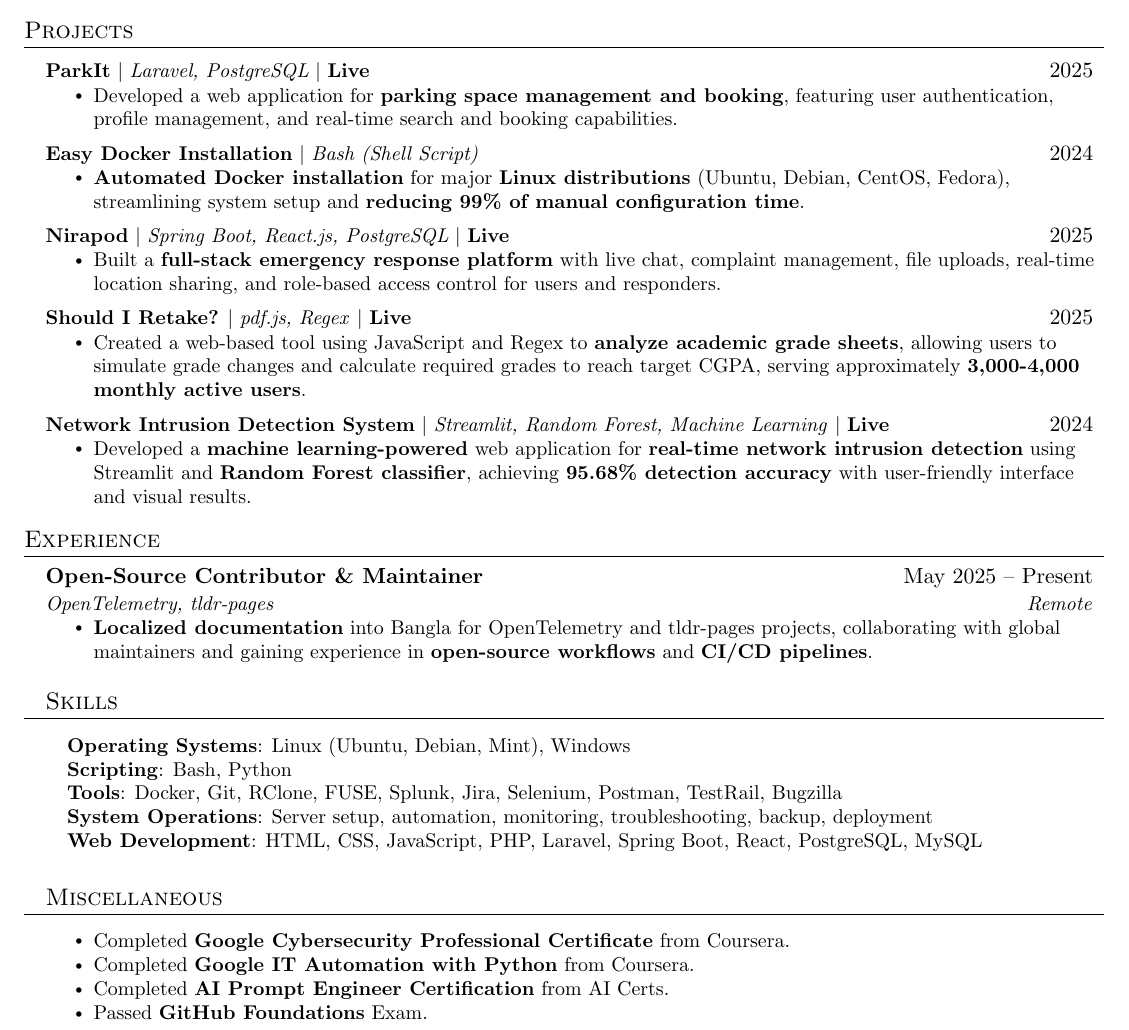
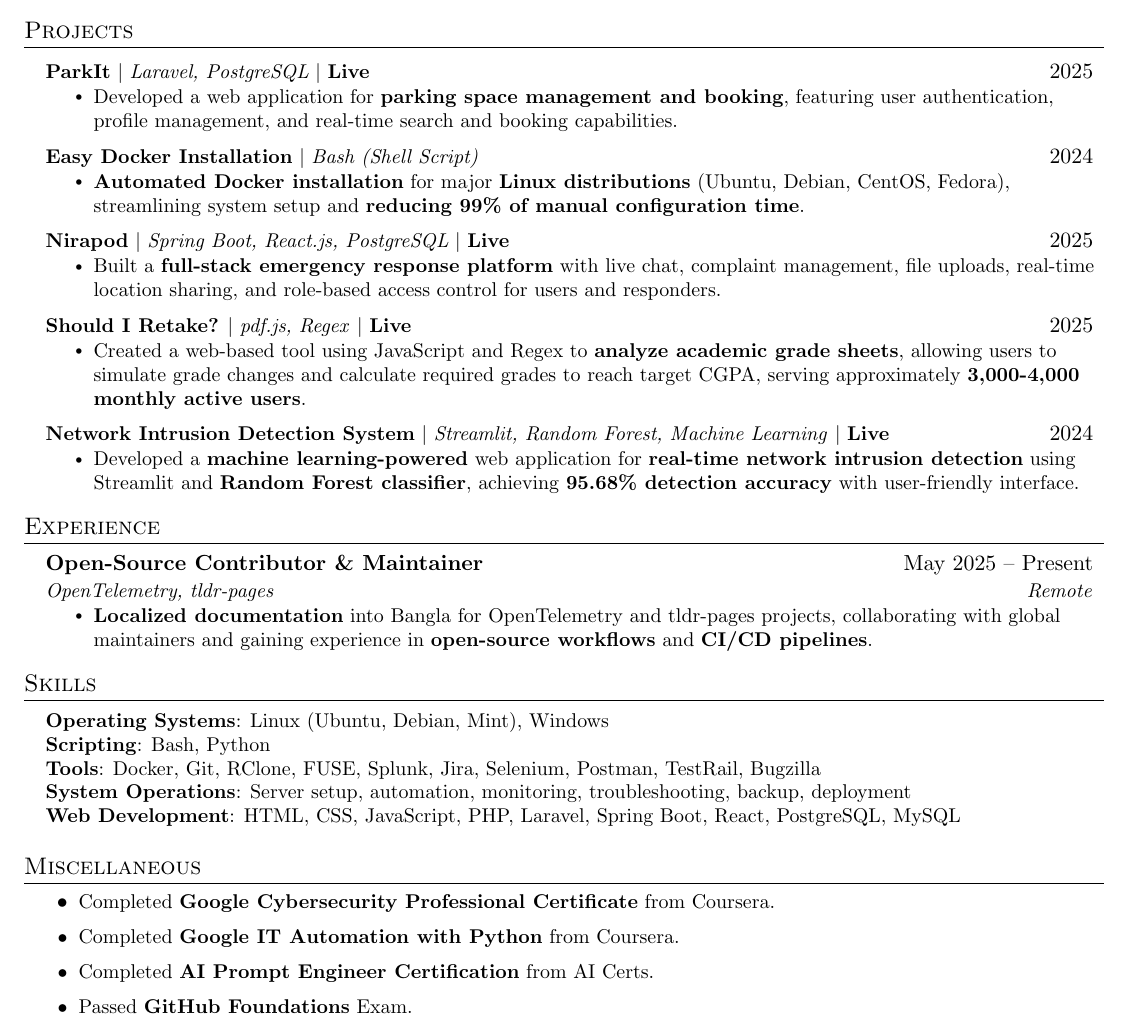
Before and after one commit to badhon495/Resume, a LaTeX CV (SakibSadman_Resume.tex): part of the page, cut so that both start at the same text. Compiled offline with pdfLaTeX.

Commit message:
Updated alignment

```diff
--- a/SakibSadman_Resume.tex
+++ b/SakibSadman_Resume.tex
@@ -168,7 +168,7 @@ A Computer Science student with \textbf{strong foundation in software developmen
   \resumeProjectHeading
     {\textbf{\href{https://github.com/debjotyms/streamlit-ml-intrusion-detection-system}{Network Intrusion Detection System}} $|$ \emph{Streamlit, Random Forest, Machine Learning} $|$ \textbf{\href{https://ml-ids.streamlit.app/}{Live}}}{2024}
     \resumeItemListStart
-      \resumeItem{Developed a \textbf{machine learning-powered} web application for \textbf{real-time network intrusion detection} using Streamlit and \textbf{Random Forest classifier}, achieving \textbf{95.68\% detection accuracy} with user-friendly interface and visual results.}
+      \resumeItem{Developed a \textbf{machine learning-powered} web application for \textbf{real-time network intrusion detection} using Streamlit and \textbf{Random Forest classifier}, achieving \textbf{95.68\% detection accuracy} with user-friendly interface.}
     \resumeItemListEnd
 
 \resumeSubHeadingListEnd
@@ -185,6 +185,7 @@ A Computer Science student with \textbf{strong foundation in software developmen
 \resumeItem{\textbf{Localized documentation} into Bangla for OpenTelemetry and tldr-pages projects, collaborating with global maintainers and gaining experience in \textbf{open-source workflows} and \textbf{CI/CD pipelines}.}
 \resumeItemListEnd
 
+\resumeSubHeadingListEnd
 
 %  \resumeSubheading
 % {Social Media Manager}{Sep 2021 - May 2023}
```
Also changed, not shown: SakibSadman_Resume.pdf.
